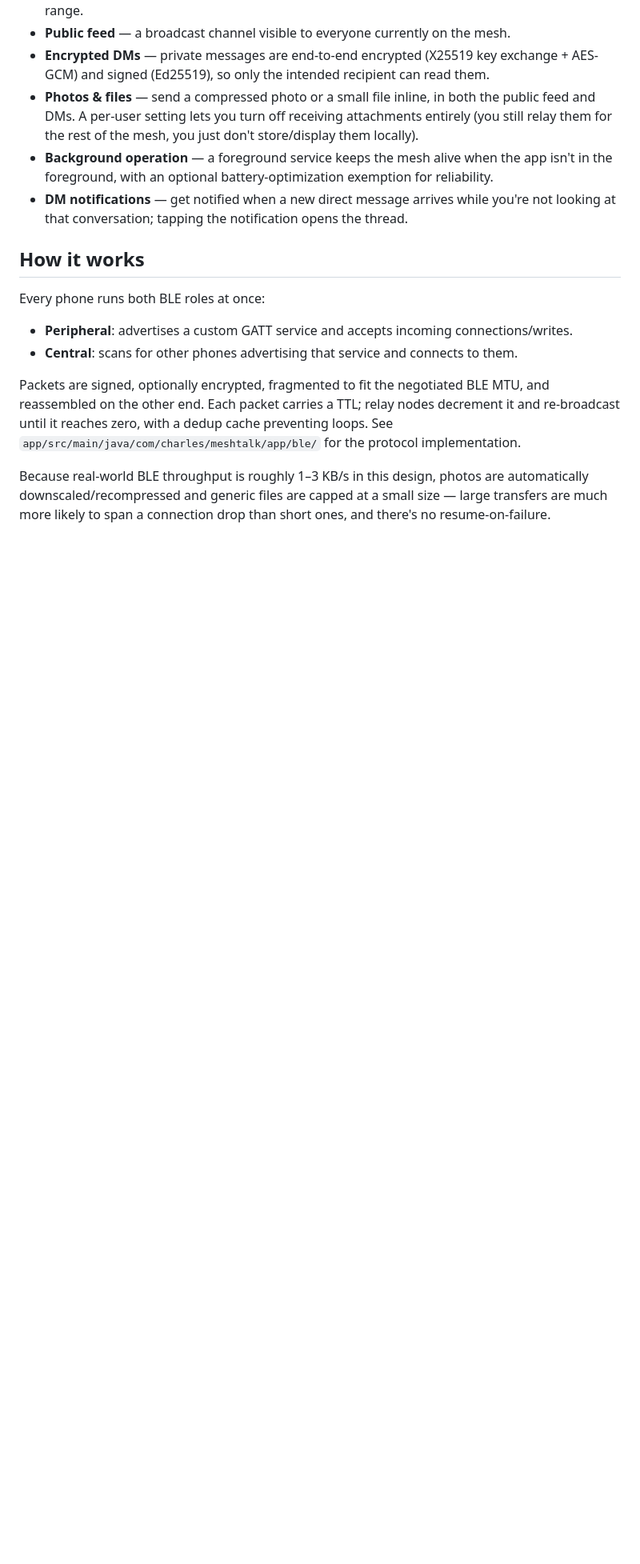
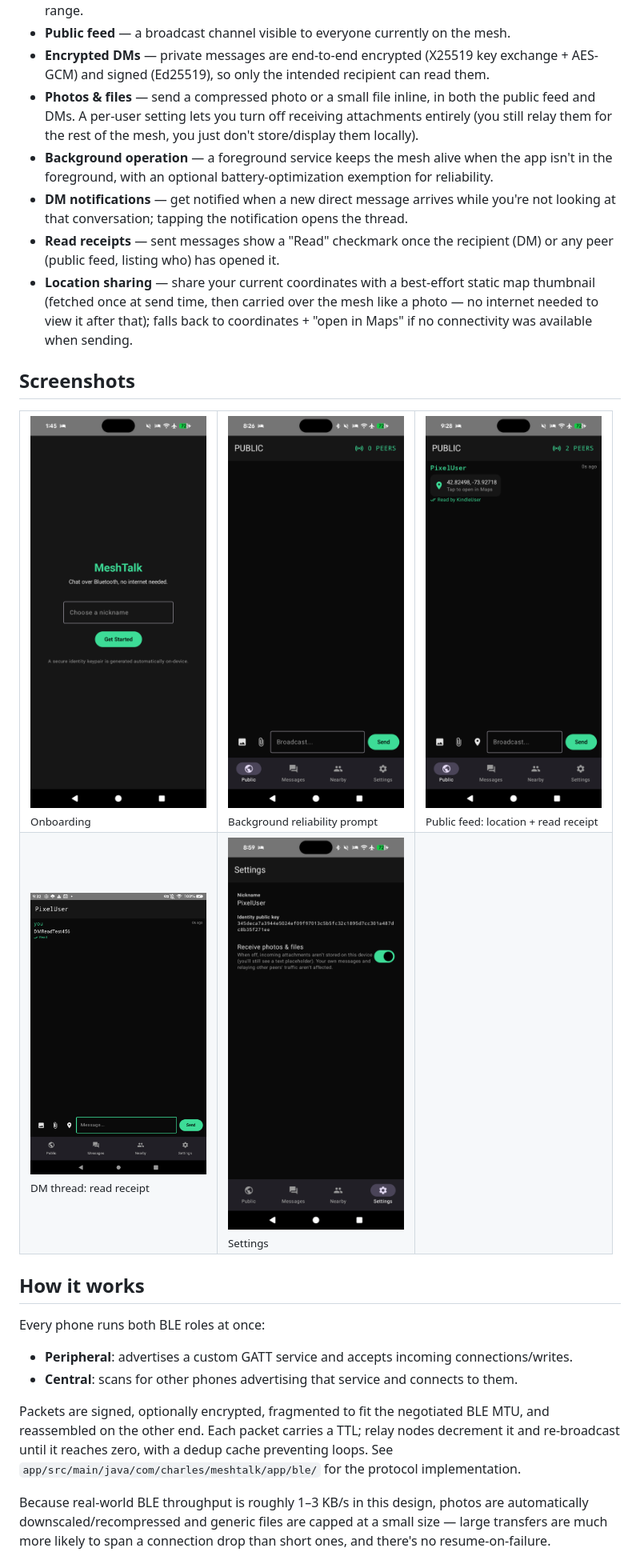
Before and after one commit to chartmann1590/bluetooth-chat, a Markdown page: README.md, the part around one of its changes. Shown at 80% size. Drawn GitHub-style; pictures changed too: docs/screenshots/dm-thread-read-receipt.png (added), docs/screenshots/onboarding-battery-prompt.png (added), docs/screenshots/onboarding.png (added); blank space fills up the shorter version.

```diff
--- a/README.md
+++ b/README.md
@@ -13,6 +13,23 @@ MeshTalk is a native Android chat app that talks over Bluetooth Low Energy (BLE)
 - **Photos & files** — send a compressed photo or a small file inline, in both the public feed and DMs. A per-user setting lets you turn off receiving attachments entirely (you still relay them for the rest of the mesh, you just don't store/display them locally).
 - **Background operation** — a foreground service keeps the mesh alive when the app isn't in the foreground, with an optional battery-optimization exemption for reliability.
 - **DM notifications** — get notified when a new direct message arrives while you're not looking at that conversation; tapping the notification opens the thread.
+- **Read receipts** — sent messages show a "Read" checkmark once the recipient (DM) or any peer (public feed, listing who) has opened it.
+- **Location sharing** — share your current coordinates with a best-effort static map thumbnail (fetched once at send time, then carried over the mesh like a photo — no internet needed to view it after that); falls back to coordinates + "open in Maps" if no connectivity was available when sending.
+
+## Screenshots
+
+<table>
+<tr>
+<td><img src="docs/screenshots/onboarding.png" width="220" alt="Onboarding screen"><br><sub>Onboarding</sub></td>
+<td><img src="docs/screenshots/onboarding-battery-prompt.png" width="220" alt="Battery optimization prompt"><br><sub>Background reliability prompt</sub></td>
+<td><img src="docs/screenshots/public-feed-location-readreceipt.png" width="220" alt="Public feed with shared location and read receipt"><br><sub>Public feed: location + read receipt</sub></td>
+</tr>
+<tr>
+<td><img src="docs/screenshots/dm-thread-read-receipt.png" width="220" alt="DM thread with read receipt"><br><sub>DM thread: read receipt</sub></td>
+<td><img src="docs/screenshots/settings.png" width="220" alt="Settings screen"><br><sub>Settings</sub></td>
+<td></td>
+</tr>
+</table>
 
 ## How it works
 
```
Also changed, not shown: other parts of README.md (+1 -0 lines), 14 other files.
